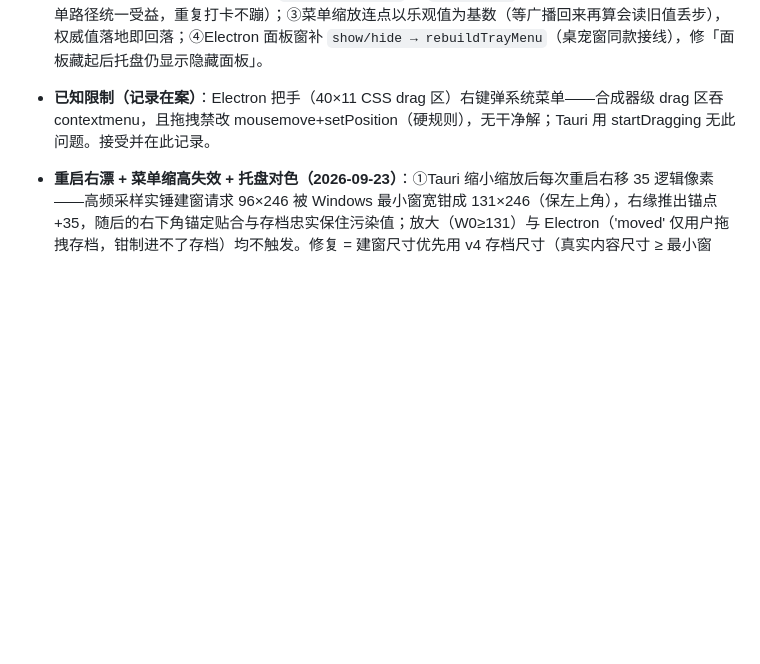
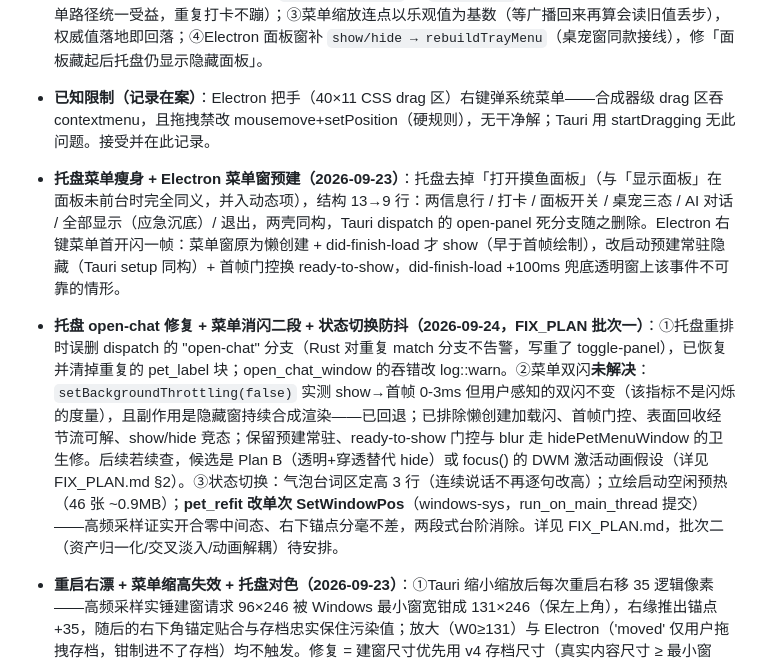
Before and after one commit to CharlieJ806/Yuki, a Markdown page: TAURI_MIGRATION.md, the part around the change. Rendered like a GitHub page; blank space fills up the shorter version.

Commit message:
docs: FIX_PLAN 修复计划与迁移蓝图同步
- 新增 FIX_PLAN.md：托盘 open-chat / 菜单双闪 / 状态切换闪烁三问题的根因、方案、验收与实施状态
- 菜单双闪挂起：节流方案实测无效已回退，已排除项与后续候选（Plan B 透明穿透 / DWM 激活假设）入册

```diff
--- a/TAURI_MIGRATION.md
+++ b/TAURI_MIGRATION.md
@@ -54,6 +54,8 @@
 - **位置记忆右下角锚点化（2026-09-23，双壳同式，修漂移）**：症状是 Tauri 每次重启桌宠比上次退出下移一段。根因：Tauri 的 Moved 保存除初始落位外来者不拒，而内容驱动贴合 `pet_refit` 右下角锚定——气泡收起时顶边**下移**（旧高−新高）的程序性移动被当成用户拖拽存档，每轮重启银行化一次（实测 ~129 逻辑像素/轮）；Electron 无此问题是因为 Windows 上 'moved' 对应 WM_EXITSIZEMOVE（仅用户拖拽结束触发），程序性 setPosition 只发 'move'。修复 = `petPosition.v:3→4`：存档记「保存时刻顶角+尺寸」，恢复按锚点−初值尺寸落位——锚点是贴合的不变量，程序性移动写多少次都稳定；v3 旧档按顶角落位一次即升级。顺带修掉「退出时气泡开合状态不同 → 下次启动整窗下沉一格」的一次性跳格。已入 AGENTS.md 硬规则。
 - **菜单连续操作保持打开 + 三小修（2026-09-23）**：①开合分类收进 PetMenu `KEEP_OPEN` 集合（缩放/换装/气泡保持打开，打卡/面板/对话/退出关闭），MenuApp 去掉 finally-hide——连续换装/调缩放不再反复右键；②打卡成功桌宠蹦一下（`service.checkIn` 补 `emote jump`，与补卡庆祝同款，托盘/面板/菜单路径统一受益，重复打卡不蹦）；③菜单缩放连点以乐观值为基数（等广播回来再算会读旧值丢步），权威值落地即回落；④Electron 面板窗补 `show/hide → rebuildTrayMenu`（桌宠窗同款接线），修「面板藏起后托盘仍显示隐藏面板」。
 - **已知限制（记录在案）**：Electron 把手（40×11 CSS drag 区）右键弹系统菜单——合成器级 drag 区吞 contextmenu，且拖拽禁改 mousemove+setPosition（硬规则），无干净解；Tauri 用 startDragging 无此问题。接受并在此记录。
+- **托盘菜单瘦身 + Electron 菜单窗预建（2026-09-23）**：托盘去掉「打开摸鱼面板」（与「显示面板」在面板未前台时完全同义，并入动态项），结构 13→9 行：两信息行 / 打卡 / 面板开关 / 桌宠三态 / AI 对话 / 全部显示（应急沉底）/ 退出，两壳同构，Tauri dispatch 的 open-panel 死分支随之删除。Electron 右键菜单首开闪一帧：菜单窗原为懒创建 + did-finish-load 才 show（早于首帧绘制），改启动预建常驻隐藏（Tauri setup 同构）+ 首帧门控换 ready-to-show，did-finish-load +100ms 兜底透明窗上该事件不可靠的情形。
+- **托盘 open-chat 修复 + 菜单消闪二段 + 状态切换防抖（2026-09-24，FIX_PLAN 批次一）**：①托盘重排时误删 dispatch 的 "open-chat" 分支（Rust 对重复 match 分支不告警，写重了 toggle-panel），已恢复并清掉重复的 pet_label 块；open_chat_window 的吞错改 log::warn。②菜单双闪**未解决**：`setBackgroundThrottling(false)` 实测 show→首帧 0-3ms 但用户感知的双闪不变（该指标不是闪烁的度量），且副作用是隐藏窗持续合成渲染——已回退；已排除懒创建加载闪、首帧门控、表面回收经节流可解、show/hide 竞态；保留预建常驻、ready-to-show 门控与 blur 走 hidePetMenuWindow 的卫生修。后续若续查，候选是 Plan B（透明+穿透替代 hide）或 focus() 的 DWM 激活动画假设（详见 FIX_PLAN.md §2）。③状态切换：气泡台词区定高 3 行（连续说话不再逐句改高）；立绘启动空闲预热（46 张 ~0.9MB）；**pet_refit 改单次 SetWindowPos**（windows-sys，run_on_main_thread 提交）——高频采样证实开合零中间态、右下锚点分毫不差，两段式台阶消除。详见 FIX_PLAN.md，批次二（资产归一化/交叉淡入/动画解耦）待安排。
 - **重启右漂 + 菜单缩高失效 + 托盘对色（2026-09-23）**：①Tauri 缩小缩放后每次重启右移 35 逻辑像素——高频采样实锤建窗请求 96×246 被 Windows 最小窗宽钳成 131×246（保左上角），右缘推出锚点 +35，随后的右下角锚定贴合与存档忠实保住污染值；放大（W0≥131）与 Electron（'moved' 仅用户拖拽存档，钳制进不了存档）均不触发。修复 = 建窗尺寸优先用 v4 存档尺寸（真实内容尺寸 ≥ 最小窗宽，且语义是「恢复上次的窗口」）+ 放置后读实际尺寸按锚点补偿一次（对任意平台最小值免疫），两壳同式。②Electron 菜单窗底部空白——实测 `menu:resize` 的 `setSize` 在 `resizable:false` 窗上无效果（传 533 后 innerHeight 仍 560），而桌宠窗贴合的 `setBounds` 一直有效；换 setBounds 修复。③托盘图标对色：Electron 侧 nativeImage 按 BGRA 解释，改写 B,G,R 使显示同为青色（蓝图旧注「两版不同色」作废）；菜单项/行为逐项比对本就 1:1，托盘数字的启动占位与打卡秒级窗口期保持已知限制记录。工具：`.tmp-yuki/menu-fit-probe.mjs`（量菜单窗贴合）、`.tmp-yuki/scale-drift.mjs` + `.tmp-yuki/boot-watch.mjs`（建窗/贴合右缘时间线）。
 - **环境教训（本轮实测）**：① WebView2 静态页面不出新帧时 ResizeObserver 首回调会饿死——observe 后必须同步量测上报一次（代码已内置）；② node fs 的 cpSync 整树复制（含 200MB 未签名 exe）会被实时防护整进程终止（exit 9 无堆栈）——build.js 已改逐文件 copyFileSync（使用说明.txt 同理换 copyFileSync）；③ Git Bash 下 taskkill 需双斜杠 `//PID //IM`；④ 强杀 app.exe 会遗留孤儿 WebView2 树（任务管理器呈无父级顶层进程），排查进程树问题先清孤儿再下结论；⑤ PowerShell 内联脚本经 Git Bash 转义易碎、ps1 含中文注释会被 GBK 误读——复杂查询写 .tmp-yuki/*.ps1（纯 ASCII）。
 - **复验方法**：仓库根 `npx tauri build --no-bundle`（exe 被旧进程占用时先 `taskkill //IM app.exe //F`）→ `DESK_DEBUG_PORT=9224 ./app.exe` 启动（调试端口默认关闭，H4 修复后必须显式设 env 才有 CDP）→ CDP 9224 断言（工具 `.tmp-yuki/cdp-act.mjs`；联调靶子 `node scripts/fake-llm.js 8788`，BaseURL 填 http://127.0.0.1:8788/v1，model 随意，127.0.0.1 免 Key）；Electron 回归 = `DESK_DEBUG_PORT=9223 npm run dev` + CDP 9223（同机勿双版本同时跑，共享 DB 有并发写风险）；Node 侧 `npm test` 必须全绿。
```
Also changed, not shown: FIX_PLAN.md (added, +92 -0 lines).
